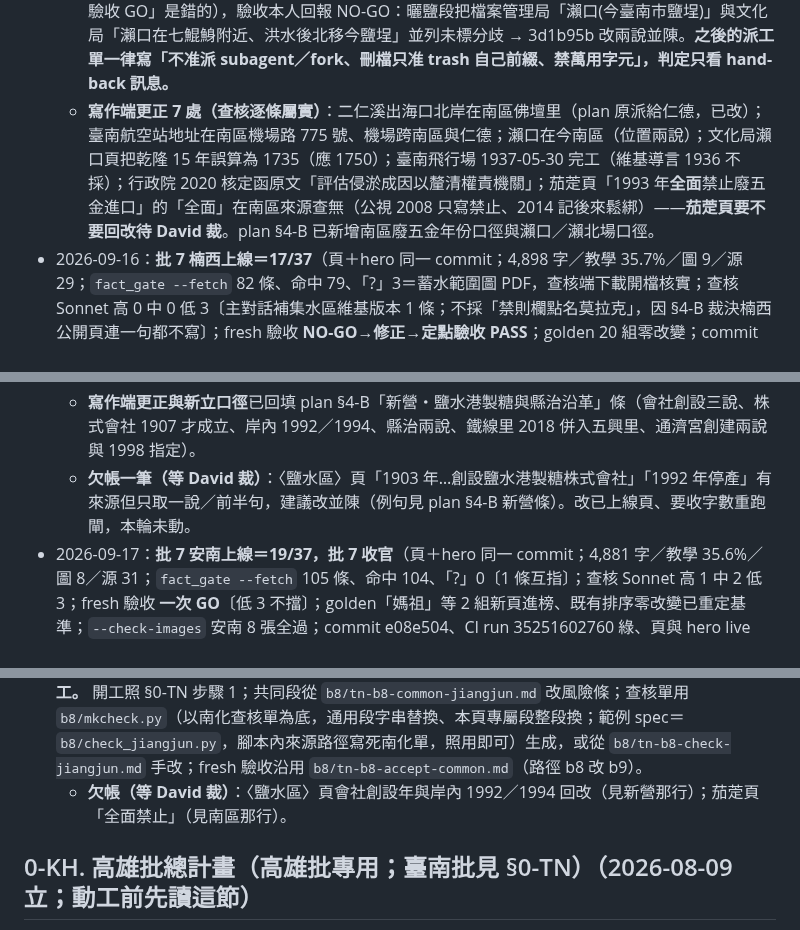
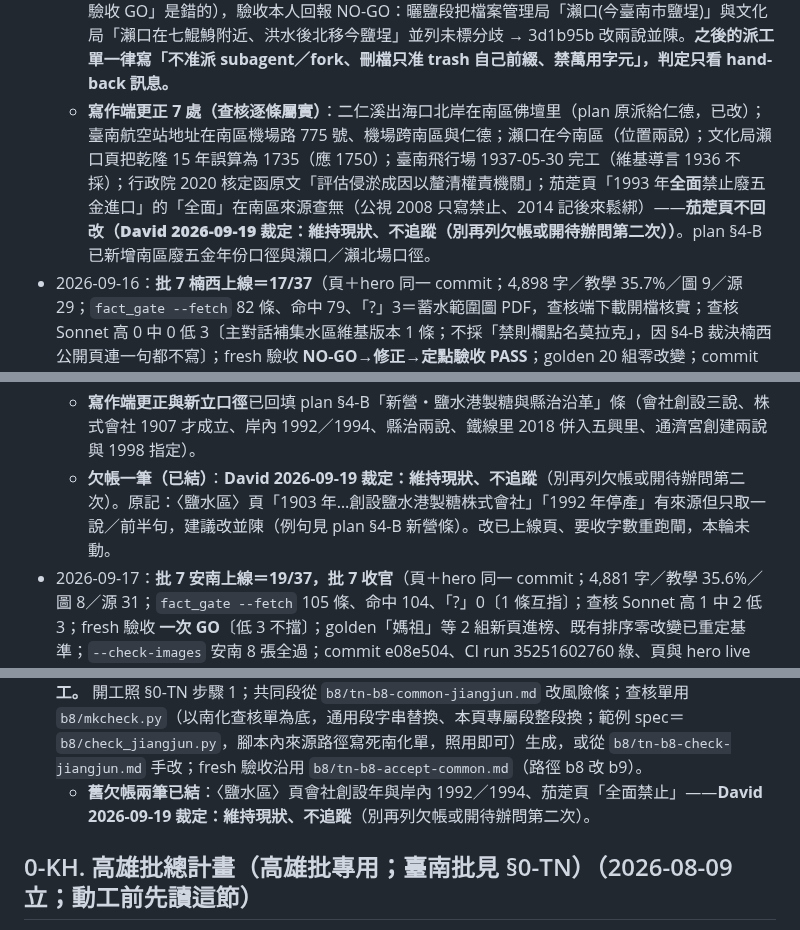
Before and after one commit to elliot200852-lab/taiwan-geo-db, a Markdown page: docs/HANDOFF-towns-expansion.md, 3 parts joined by grey strips. GitHub-like rendering.

Commit message:
handoff／plan：鹽水頁回改與茄萣「全面禁止」兩筆欠帳結案（David 裁定維持現狀、不追蹤）
Co-Authored-By: Claude Opus 5 <noreply@anthropic.com>
Claude-Session: https://claude.ai/code/session_01AMaN3yYtDyLwekVJZ152j6

```diff
--- a/docs/HANDOFF-towns-expansion.md
+++ b/docs/HANDOFF-towns-expansion.md
@@ -156,7 +156,7 @@ vs 內政部 1,131.19，先裁「覆蓋還是並陳」再動）。
   - 紅隊關卡紀錄＝`~/MyWork/_workspace/geo-kh-reviews/tainan-redteam-b6b-20260908.md`（成立 4、不成立 4）；派工單＝`~/MyWork/_workspace/geo-tn-briefs/b6/`（共同段已改為鹽水版＋`tn-b6-yanshui.md`＋查核單）。
 - 2026-09-16：**批 6 南區上線＝16/37，批 6 收官**（commit f103cda 頁＋hero；修正 commit 3d1b95b；4,885 字／教學 36.0%／圖 10／源 36；`fact_gate --fetch` 104/104、「?」0；查核 Sonnet 高 0 中 0 低 3；fresh 驗收 **NO-GO→修正→定點驗收 PASS**；golden 20 組零改變；`--check-images` 臺南全過；CI run 35108015017 綠、`verify_live_images` 1789 張中 29 條「大小不符」全是既有頁漂移、南區 10 圖＋hero 零問題；3d1b95b 的 CI run 35109917220 綠、live 頁已是兩說並陳版）。查核＝`_workspace/geo-tn-b6/nan-check.md`、驗收＝`nan-acceptance.md`、派工單＝`_workspace/geo-tn-briefs/b6/tn-b6-common-nan.md`＋`tn-b6-nan.md`、紅隊＝`_workspace/geo-kh-reviews/tainan-redteam-b6c-20260916.md`（成立 5、不成立 5）。
   - **流程事故兩件（主對話的錯，已記 memory）**：①fresh 驗收 agent 自行扇出約 10 支分工，其中一支 `rm -rf geo-tn-b6/*.txt` 掃掉鹽水、左鎮、南區的 factmap／facts（tracked 的 git 救回；南區 factmap 從查核 agent transcript 撈回，重跑閘 104/104）。②主對話用「報告檔存在＋agent 靜止」當完成訊號，讀到分工中途寫的「GO」就 commit＋push（f103cda 訊息寫「fresh 驗收 GO」是錯的），驗收本人回報 NO-GO：曬鹽段把檔案管理局「瀨口(今臺南市鹽埕)」與文化局「瀨口在七鯤鯓附近、洪水後北移今鹽埕」並列未標分歧 → 3d1b95b 改兩說並陳。**之後的派工單一律寫「不准派 subagent／fork、刪檔只准 trash 自己前綴、禁萬用字元」，判定只看 hand-back 訊息。**
-  - **寫作端更正 7 處（查核逐條屬實）**：二仁溪出海口北岸在南區佛壇里（plan 原派給仁德，已改）；臺南航空站地址在南區機場路 775 號、機場跨南區與仁德；瀨口在今南區（位置兩說）；文化局瀨口頁把乾隆 15 年誤算為 1735（應 1750）；臺南飛行場 1937-05-30 完工（維基導言 1936 不採）；行政院 2020 核定函原文「評估侵淤成因以釐清權責機關」；茄萣頁「1993 年**全面**禁止廢五金進口」的「全面」在南區來源查無（公視 2008 只寫禁止、2014 記後來鬆綁）——**茄萣頁要不要回改待 David 裁**。plan §4-B 已新增南區廢五金年份口徑與瀨口／瀨北場口徑。
+  - **寫作端更正 7 處（查核逐條屬實）**：二仁溪出海口北岸在南區佛壇里（plan 原派給仁德，已改）；臺南航空站地址在南區機場路 775 號、機場跨南區與仁德；瀨口在今南區（位置兩說）；文化局瀨口頁把乾隆 15 年誤算為 1735（應 1750）；臺南飛行場 1937-05-30 完工（維基導言 1936 不採）；行政院 2020 核定函原文「評估侵淤成因以釐清權責機關」；茄萣頁「1993 年**全面**禁止廢五金進口」的「全面」在南區來源查無（公視 2008 只寫禁止、2014 記後來鬆綁）——**茄萣頁不回改（**David 2026-09-19 裁定：維持現狀、不追蹤**（別再列欠帳或開待辦問第二次））**。plan §4-B 已新增南區廢五金年份口徑與瀨口／瀨北場口徑。
 - 2026-09-16：**批 7 楠西上線＝17/37**（頁＋hero 同一 commit；4,898 字／教學 35.7%／圖 9／源 29；`fact_gate --fetch` 82 條、命中 79、「?」3＝蓄水範圍圖 PDF，查核端下載開檔核實；查核 Sonnet 高 0 中 0 低 3〔主對話補集水區維基版本 1 條；不採「禁則欄點名莫拉克」，因 §4-B 裁決楠西公開頁連一句都不寫〕；fresh 驗收 **NO-GO→修正→定點驗收 PASS**；golden 20 組零改變；commit 4e3b5a9、CI run 35115899189 綠、頁 live 200、`verify_live_images` 1798 張中 29 條「大小不符」全是既有頁漂移、楠西 9 圖＋hero 零問題）。hero 第一版把曾文水庫畫成混凝土直牆（實為土石壩）重生一次。查核＝`_workspace/geo-tn-b7/nanxi-check.md`、驗收＝`nanxi-acceptance.md`、派工單＝`_workspace/geo-tn-briefs/b7/`、紅隊＝`_workspace/geo-kh-reviews/tainan-redteam-b7a-20260916.md`（成立 5、不成立 4）。
   - **NO-GO 那一條**：江家「2009 年登錄」原民會／維基／區公所三種寫法互斥，初稿只採原民會一說 → 改三說並陳。定點驗收另查得國家文化資產網實為兩筆同日（2009-07-16）登錄（聚落建築群＋宗祠歷史建築），已記 plan §4-B。
   - **plan 回改**：§2-A、§2-B 第 12 列曾文水庫改為四項分開（壩址跨大埔／楠西／東山交界、管理在楠西密枝里、蓄水範圍大埔＋楠西＋東山、集水區不含楠西）；plan 原句把庫區與集水區混寫。東山（批 9）沿用。
@@ -164,7 +164,7 @@ vs 內政部 1,131.19，先裁「覆蓋還是並陳」再動）。
   - **流程改一條**：寫作共同段 §4 加「多來源互斥自掃」（回報附互斥並陳清單）、查核單加獨立項目 N「多來源互斥掃描 ≥12 件」、fresh 驗收共同段固定化（`tn-b7-accept-common.md`，互斥掃描 ≥10 件、判定只認 hand-back）。誘因＝南區、楠西連兩頁 fresh NO-GO 同一型。本頁起第一次試行即一次 GO。
   - **plan 主軸句站不住**：§2-A「新營＝鐵線橋港廢掉之後行政重心怎麼移到鐵路邊」查無來源支持此因果（兩地是區內南北兩處；唯一連結是維基〈鐵線里〉多因並列），已改 §2-A、§2-B 第 25 列；正文照時間軸各自敘述、不寫因果。
   - **寫作端更正與新立口徑**已回填 plan §4-B「新營・鹽水港製糖與縣治沿革」條（會社創設三說、株式會社 1907 才成立、岸內 1992／1994、縣治兩說、鐵線里 2018 併入五興里、通濟宮創建兩說與 1998 指定）。
-  - **欠帳一筆（等 David 裁）**：〈鹽水區〉頁「1903 年…創設鹽水港製糖株式會社」「1992 年停產」有來源但只取一說／前半句，建議改並陳（例句見 plan §4-B 新營條）。改已上線頁、要收字數重跑閘，本輪未動。
+  - **欠帳一筆（已結）**：**David 2026-09-19 裁定：維持現狀、不追蹤**（別再列欠帳或開待辦問第二次）。原記：〈鹽水區〉頁「1903 年…創設鹽水港製糖株式會社」「1992 年停產」有來源但只取一說／前半句，建議改並陳（例句見 plan §4-B 新營條）。改已上線頁、要收字數重跑閘，本輪未動。
 - 2026-09-17：**批 7 安南上線＝19/37，批 7 收官**（頁＋hero 同一 commit；4,881 字／教學 35.6%／圖 8／源 31；`fact_gate --fetch` 105 條、命中 104、「?」0〔1 條互指〕；查核 Sonnet 高 1 中 2 低 3；fresh 驗收 **一次 GO**〔低 3 不擋〕；golden「媽祖」等 2 組新頁進榜、既有排序零改變已重定基準；`--check-images` 安南 8 張全過；commit e08e504、CI run 35251602760 綠、頁與 hero live 200、`verify_live_images` 1817 張中 29 條「大小不符」全是既有頁漂移＝open-item geo-live-local-webp-size-drift、安南 8 圖＋hero 零問題）。派工單＝`b7/tn-b7-common-annan.md`＋`tn-b7-annan.md`＋`tn-b7-check-annan.md`＋`tn-b7-accept-common.md`；查核＝`_workspace/geo-tn-b7/annan-check.md`、驗收＝`annan-acceptance.md`；紅隊＝`_workspace/geo-kh-reviews/tainan-redteam-b7c-20260917.md`（成立 8、不成立 4）。
   - **修正輪（主對話自裁）**：查核高 1＝天后宮一方「1871 年古廟遭沖毀、居民遷今天后宮東南重新結庄」只標《鹿耳門志》、沒標成廟方說法，與聖母廟「廟方官網自述」不對稱 → 改「廟方基金會出版的《鹿耳門志》並記」。裁決不改 2 條（fresh 覆核皆站得住）：①出海口序列只掛《鹿耳門志》——句首已標出版者、正文刻意剔除來源裡「沖毀古媽祖廟」子句只留河道事實；中立來源待補記 plan §4-B；②一審「中石化或經濟部賠償」的「或」是中央社報導原話。
   - **plan §4-B 臺鹼條整條改寫**（原條沒標 37.1 公頃範圍＝場址本體不含魚塭、**漏列 2018-11-28 最高法院三審**）；新立「安南・鹿耳門兩廟與曾文溪下游改道」條（顯宮里 2021-04-01 改名媽祖宮里、兩廟敘事一律標廟方說法、改道四次骨幹＝水利署、出海口序列待補中立來源、十六寮清單以區公所為準）。安平（批 9）、安定（批 12）照此。
@@ -182,7 +182,7 @@ vs 內政部 1,131.19，先裁「覆蓋還是並陳」再動）。
   - **暫存檔紀律兩次走樣**（查核端 `rm -rf /tmp/jj`、驗收端把暫存建在 `/tmp/jjacc`）——都只動它自己建的 /tmp 目錄、repo 與 `_workspace` 零損，但違反「只准 trash、只准建在 `_workspace`」；下批派工單把禁 `rm -rf` 與暫存路徑寫進限制首行。
 - **批 8 收官（南化・下營・將軍，2026-09-18～19 同一 session 序做）**：三頁 fresh 驗收都一次 GO、查核高 0 中 0；額度合計 ≈ 2.86M（寫作 1.64M＋查核 0.66M＋fresh 0.56M）。紅隊三份＝`tainan-redteam-b8a/b8b/b8c-20260918.md`。
 - 下一批＝**批 9 東山・官田・安平**（東山＝1964 地震第二頁，照 §4-A 第 2 條逐字貼 `baihe.md` 1964 兩段；東山頁的龍眼乾焙灶工序是 plan 派給它的，南化頁只提一句；官田＝烏山頭水庫正面寫、早於六甲；安平＝臺鹼、瀨口、鹽埕口徑照 §4-B 南區／安南條）。**節奏照舊：一次一區，等 David 明示才動工。** 開工照 §0-TN 步驟 1；共同段從 `b8/tn-b8-common-jiangjun.md` 改風險條；查核單用 `b8/mkcheck.py`（以南化查核單為底，通用段字串替換、本頁專屬段整段換；範例 spec＝`b8/check_jiangjun.py`，腳本內來源路徑寫死南化單，照用即可）生成，或從 `b8/tn-b8-check-jiangjun.md` 手改；fresh 驗收沿用 `b8/tn-b8-accept-common.md`（路徑 b8 改 b9）。
-  - **欠帳（等 David 裁）**：〈鹽水區〉頁會社創設年與岸內 1992／1994 回改（見新營那行）；茄萣頁「全面禁止」（見南區那行）。
+  - **舊欠帳兩筆已結**：〈鹽水區〉頁會社創設年與岸內 1992／1994、茄萣頁「全面禁止」——**David 2026-09-19 裁定：維持現狀、不追蹤**（別再列欠帳或開待辦問第二次）。
 ## 0-KH. 高雄批總計畫（高雄批專用；臺南批見 §0-TN）（2026-08-09 立；動工前先讀這節）
 
 **David 拍板的節奏（2026-08-09）**：38 區分 4 個 session 做——**每個 session 最多 12 區
```
Also changed, not shown: docs/tainan-writing-plan.md (+2 -2 lines).
